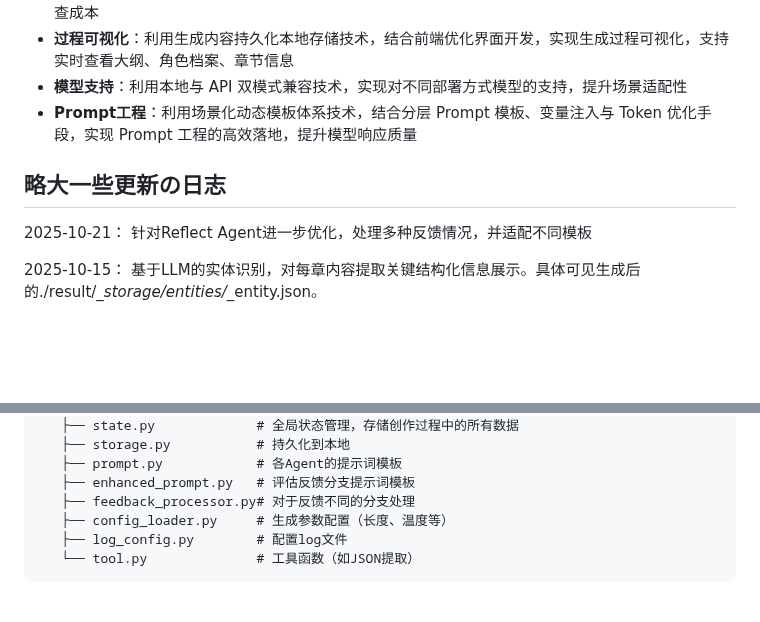
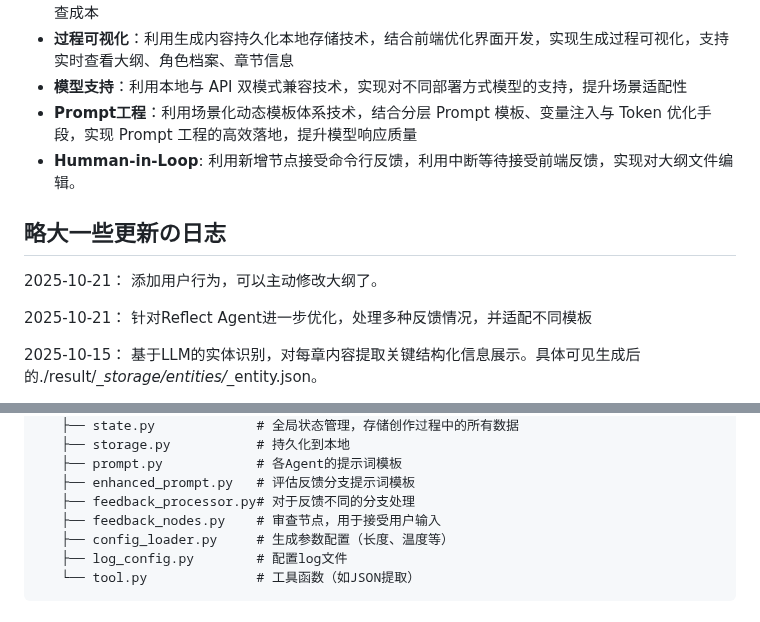
Before and after one commit to bodinggg/LangGraph-based-Novel-by-Agents, a Markdown page: README.md, 2 parts joined by grey strips. Drawn GitHub-style; blank space fills up the shorter version.

```diff
--- a/README.md
+++ b/README.md
@@ -17,9 +17,12 @@
 - **过程可视化**：利用生成内容持久化本地存储技术，结合前端优化界面开发，实现生成过程可视化，支持实时查看大纲、角色档案、章节信息
 - **模型支持**：利用本地与 API 双模式兼容技术，实现对不同部署方式模型的支持，提升场景适配性
 - **Prompt工程**：利用场景化动态模板体系技术，结合分层 Prompt 模板、变量注入与 Token 优化手段，实现 Prompt 工程的高效落地，提升模型响应质量
+- **Humman-in-Loop**: 利用新增节点接受命令行反馈，利用中断等待接受前端反馈，实现对大纲文件编辑。
 
 
 ## 略大一些更新の日志
+2025-10-21：  添加用户行为，可以主动修改大纲了。
+
 2025-10-21：  针对Reflect Agent进一步优化，处理多种反馈情况，并适配不同模板
 
 2025-10-15：  基于LLM的实体识别，对每章内容提取关键结构化信息展示。具体可见生成后的./result/*_storage/entities/*_entity.json。
@@ -116,6 +119,7 @@ my_novel/
    ├── prompt.py            # 各Agent的提示词模板
    ├── enhanced_prompt.py   # 评估反馈分支提示词模板
    ├── feedback_processor.py# 对于反馈不同的分支处理
+   ├── feedback_nodes.py    # 审查节点，用于接受用户输入
    ├── config_loader.py     # 生成参数配置（长度、温度等）
    ├── log_config.py        # 配置log文件
    └── tool.py              # 工具函数（如JSON提取）
```
